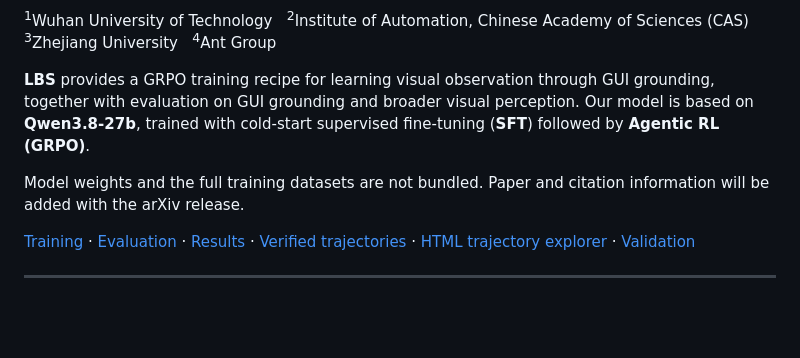
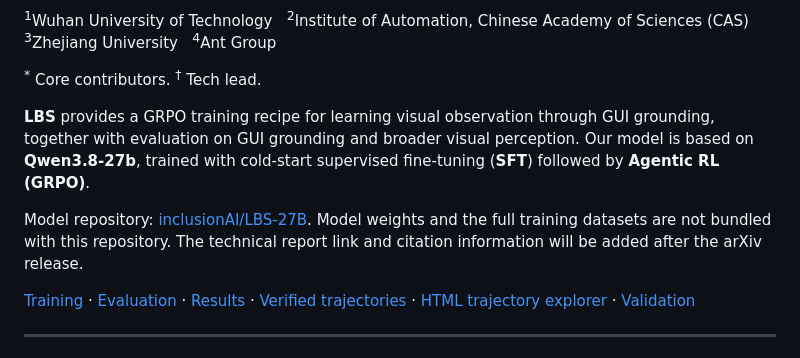
Before and after one commit to inclusionAI/UI-Venus, a Markdown page: README.md, the part around one of its changes. Drawn GitHub-style; blank space fills up the shorter version.

Commit message:
docs: add contributor roles and LBS model links

```diff
--- a/README.md
+++ b/README.md
@@ -8,13 +14,16 @@
 
 <sup>1</sup>Wuhan University of Technology &nbsp; <sup>2</sup>Institute of Automation, Chinese Academy of Sciences (CAS) &nbsp; <sup>3</sup>Zhejiang University &nbsp; <sup>4</sup>Ant Group
+
+<sup>*</sup> Core contributors. <sup>†</sup> Tech lead.
 
 **LBS** provides a GRPO training recipe for learning visual observation through GUI
 grounding, together with evaluation on GUI grounding and broader visual perception.
 Our model is based on **Qwen3.8-27b**, trained with cold-start supervised fine-tuning
 (**SFT**) followed by **Agentic RL (GRPO)**.
 
-Model weights and the full training datasets are not bundled. Paper and citation
-information will be added with the arXiv release.
+Model repository: [inclusionAI/LBS-27B](https://huggingface.co/inclusionAI/LBS-27B).
+Model weights and the full training datasets are not bundled with this repository.
+The technical report link and citation information will be added after the arXiv release.
 
 [Training](agentic_gui_grounding_rl/) · [Evaluation](evaluation/) ·
 [Results](benchmark_results/) · [Verified trajectories](docs/TRAJECTORIES.md) ·
```
Also changed, not shown: other parts of README.md (+7 -1 lines), README_CN.md (+11 -2 lines).
